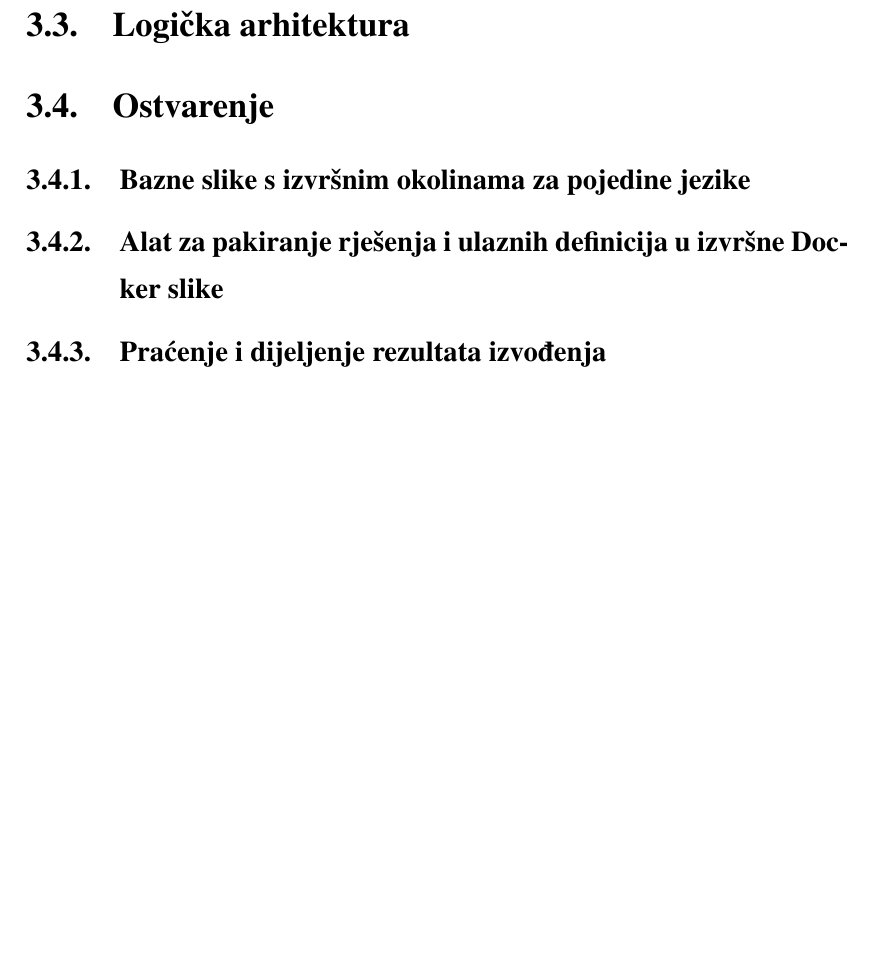
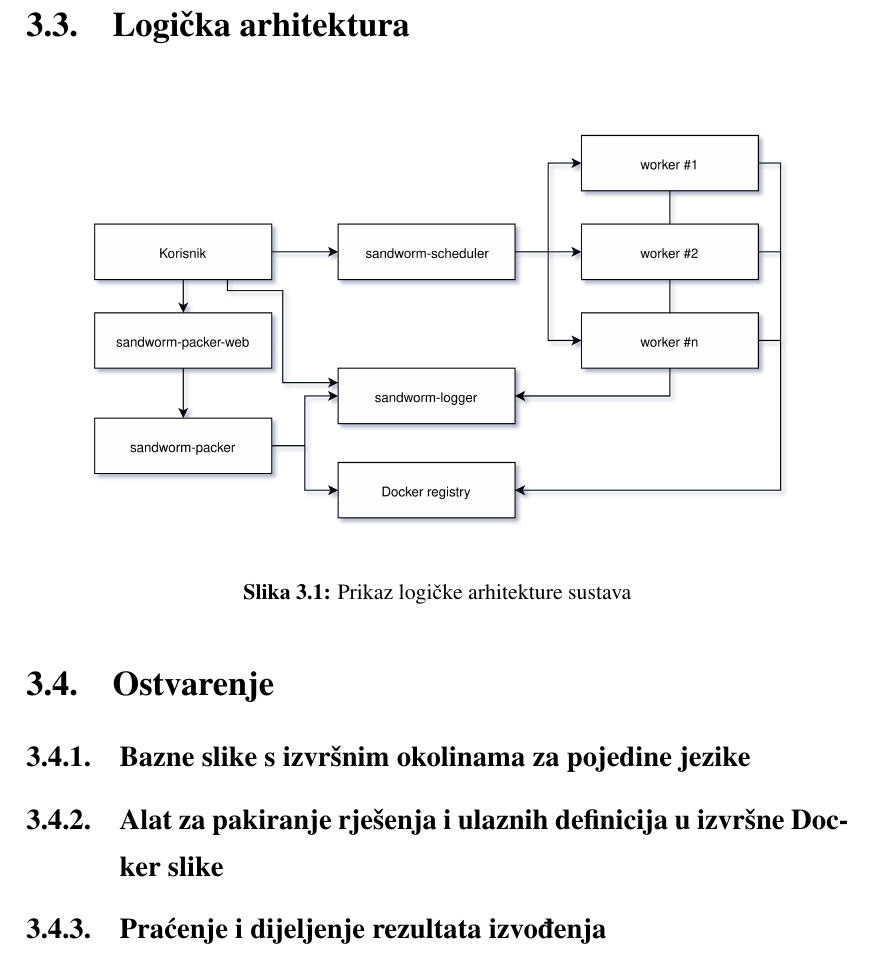
Before and after one commit to mrPjer/sandworm-whitepaper, a LaTeX thesis (zavrsni.tex): part of page 14 of 24, cut so that both start at the same text, the shorter picture padded with empty space. Compiled offline with pdfLaTeX.

Commit message:
Add logical architecture schema

```diff
--- a/zavrsni.tex
+++ b/zavrsni.tex
@@ -1,5 +1,6 @@
 \documentclass[times, utf8, zavrsni]{fer}
-\usepackage{booktabs,appendix,listings,hyperref}
+\usepackage{booktabs,appendix,listings,hyperref,graphicx,float}
+\graphicspath{ {img/} }
 
 \begin{document}
 
@@ -175,6 +176,12 @@ Konkretan sustav ostvaren je kao skup nezavisnih alata i mikroservisa koji obavl
 
 \section{Logička arhitektura}
 
+\begin{figure}[H]
+	\centering
+	\includegraphics[width=\textwidth]{sandworm-schema.png}
+	\caption{Prikaz logičke arhitekture sustava}
+\end{figure}
+
 \section{Ostvarenje}
 
 \subsection{Bazne slike s izvršnim okolinama za pojedine jezike}
```
Also changed, not shown: img/sandworm-schema.png (added), img/sandworm-schema.svg (added).
